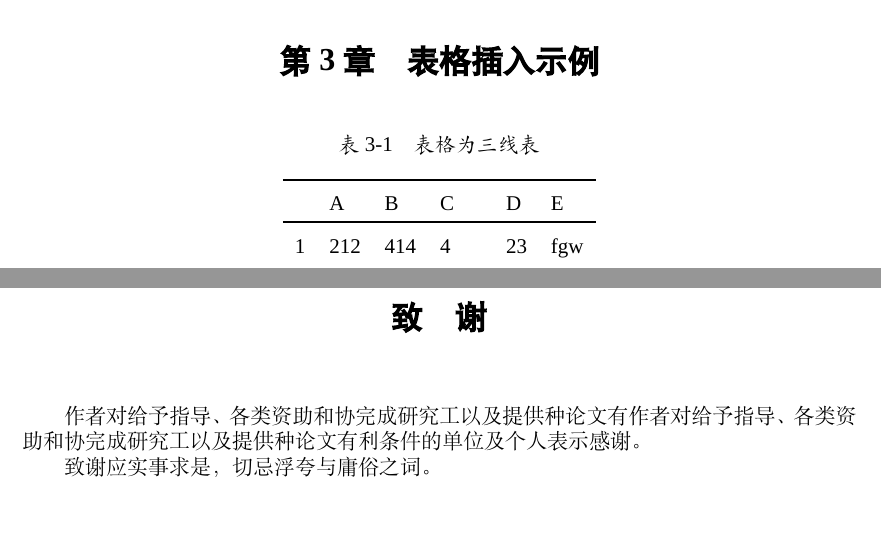
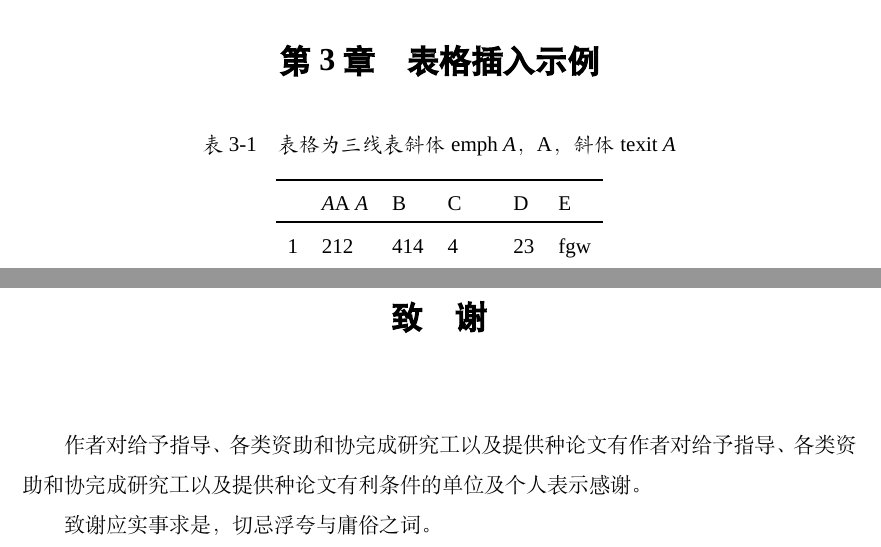
Before and after one commit to CSUcse/CSUthesis, a LaTeX thesis (csuthesis_main.tex, which reads CSUthesis.cls, content/additional.tex, content/content.tex): two parts of pages 16 and 23 of 23, joined at a grey line, cut so that both start at the same text. Compiled offline with XeLaTeX; a missing font is replaced by an installed copy or a similar font.

Commit message:
更新-依据专家意见调整成果与致谢部分间距，并增加目录中的点密度

```diff
--- a/CSUthesis.cls
+++ b/CSUthesis.cls
@@ -504,7 +504,7 @@ Just choose `xelatex', no `pdflatex' or `latex' and so on.}
                {\zihao{-4} \heiti} % 章名设置为黑小四
                {\contentspush{第\thecontentslabel\ 章\quad}} % 第x章
                {}
-               {\titlerule*[1em]{$\cdot$}\contentspage}
+               {\titlerule*[0.5em]{$\cdot$}\contentspage}
 % \titlecontents{section}
 %               [0.75em] % 按样例目录左侧是和前置部分文字左侧对齐的
 %               {\zihao{-4} \songti}
@@ -519,14 +519,14 @@ Just choose `xelatex', no `pdflatex' or `latex' and so on.}
     {\zihao{-4} \songti} % note that 3.8 = 1.5 + 2.3
     {\contentslabel{2.2em}}
     {\hspace*{-3.5em}}
-    {\titlerule*[1em]{$\cdot$}\contentspage}
+    {\titlerule*[0.5em]{$\cdot$}\contentspage}
 
 \titlecontents{subsubsection}
     [6em]
     {\zihao{-4} \songti} % note that 3.8 = 1.5 + 2.3
     {\contentslabel{3.0em}}
     {\hspace*{-5em}}
-    {\titlerule*[1em]{$\cdot$}\contentspage}
+    {\titlerule*[0.5em]{$\cdot$}\contentspage}
 
 % 6. 符号说明（必要时）%
 % ---------------------------------------------------------%
--- a/content/additional.tex
+++ b/content/additional.tex
@@ -93,6 +93,9 @@
 \else
 
 \section{{致~~~~谢}} % 无章节编号
+% 重新设置正文行间距，因为前置部分设置时候行间距被改过
+\renewcommand*{\baselinestretch}{1.0} % 几倍行间距
+\setlength{\baselineskip}{20pt} % 基准行间距
 {~}
 \vspace{-9pt}
 
--- a/content/content.tex
+++ b/content/content.tex
@@ -183,11 +183,11 @@
 
 \begin{table}[htb]
   \centering
-  \caption{表格为三线表}
+  \caption{表格为三线表斜体emph \emph{A}，A，斜体texit \textit{A}}
   \label{T.example}
   \begin{tabular}{llllll}
   	\toprule
-   & A  & B  & C  & D  & E \\
+   & \emph{A}A \textit{A}  & B  & C  & D  & E \\
   \toprule
 1 	& 212 & 414 & 4 		& 23 & fgw	\\
 2 	& 212 & 414 & v 		& 23 & fgw	\\
```
Also changed, not shown: README.md, csuthesis_main.pdf, content/content.tex (2 more changed lines).
